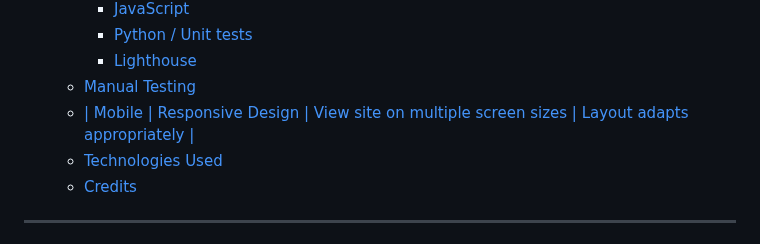
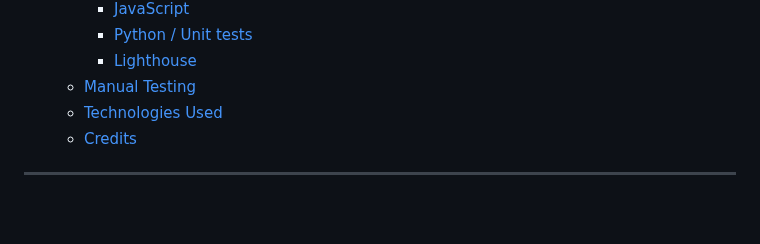
Before and after one commit to w1zzball/haiku, a Markdown page: README.md, the part around one of its changes. Drawn GitHub-style; blank space fills up the shorter version.

```diff
--- a/README.md
+++ b/README.md
@@ -40,7 +40,6 @@ description of site
       - [Python / Unit tests](#python--unit-tests)
       - [Lighthouse](#lighthouse)
   - [Manual Testing](#manual-testing)
-  - [| Mobile | Responsive Design | View site on multiple screen sizes | Layout adapts appropriately |](#-mobile--responsive-design--view-site-on-multiple-screen-sizes--layout-adapts-appropriately-)
   - [Technologies Used](#technologies-used)
   - [Credits](#credits)
 
```
Also changed, not shown: other parts of README.md (+1 -3 lines).
